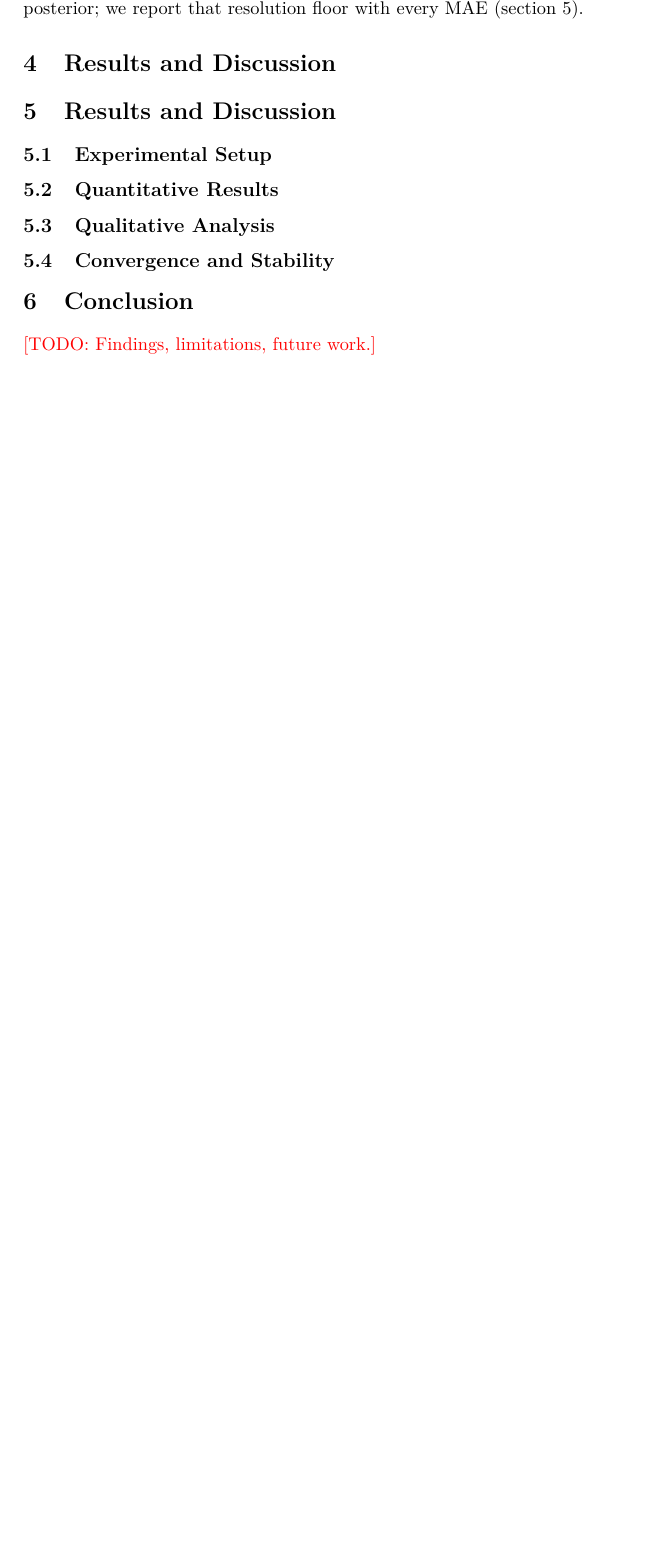
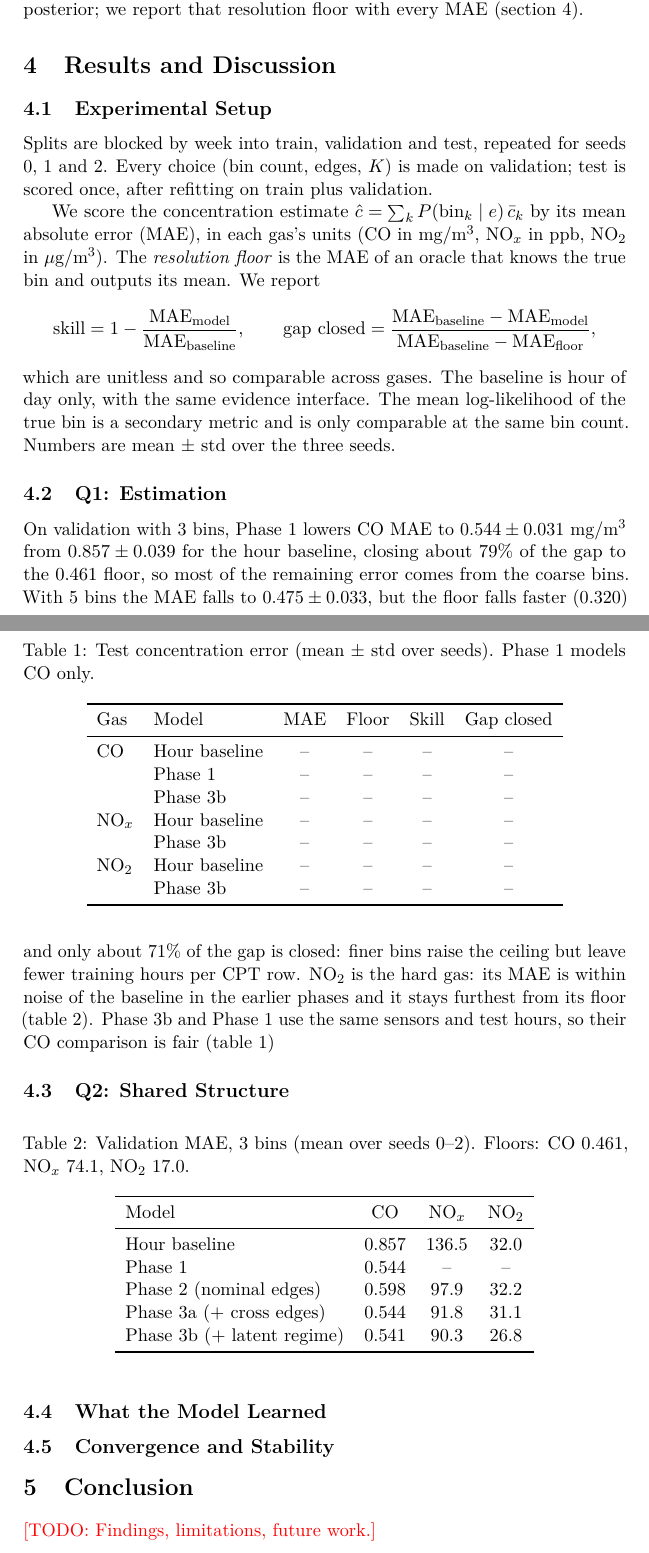
Before and after one commit to kberesfo/CSE-250A-Project, a LaTeX paper (docs/paper/report/main.tex, which reads docs/paper/report/sections/04_results.tex): part of page 6 of 8 before the commit and two parts of pages 6 and 7 of 9 after it, the two joined at a grey line, cut so that both start at the same text, the shorter picture padded with empty space. Compiled offline with pdfLaTeX; a LaTeX package or settings file that is missing is left out.

Commit message:
added to results and contribution

```diff
--- a/docs/paper/report/sections/04_results.tex
+++ b/docs/paper/report/sections/04_results.tex
@@ -1,50 +1,100 @@
 \section{Results and Discussion}
 \label{sec:results}
-\section{Results and Discussion}
-\label{sec:results}
+
 % ~2.5 pages (gets the space freed by dropping the HMM).
 % Organize by research question; every number comes from
 % notebooks/<phase>/eval.ipynb -> results/<phase>/ and its [Exp] issue.
 % Report val for every comparison; test once, in the main table only.
 
 \subsection{Experimental Setup}
-% ~0.25 page.
-% - Split: blocked by week, train/val/test; seeds (0,1,2 for the study).
-% - Metrics: accuracy (chance ~1/3 at 3 quantile bins), mean log-lik,
-%   macro-F1 / BER; concentration MAE/RMSE (mg/m^3) vs resolution floor.
-% - Baseline: hour-of-day only, same evidence interface.
-% - Configurations: Phase 1 (CO only), Phase 2 (3 gases + cross edges),
-%   Phase 3a (\todo), Phase 3b (latent regime, K_R in {2,3,4}); K = 3 vs 7 bins.
+\label{sec:setup}
+Splits are blocked by week into train, validation and test, repeated for seeds 0, 1 and 2.
+Every choice (bin count, edges, $K$) is made on validation; test is scored once, after
+refitting on train plus validation.
 
-\subsection{Quantitative Results}
-% ~1 page. One main table + 1 figure.
-% - Main table: rows = baseline, Phase 1, 2, 3a, 3b; cols = acc, LL, MAE,
-%   floor; per gas where it applies. (Test numbers here, once.)
-% - Q1: Phase 1 vs baseline: acc 0.828 vs 0.591 (+23.7 pp), LL -0.662 vs
-%   -0.854, MAE 0.556 vs floor 0.526 (val, n = 2064).
-% - Bins: 7 bins lowers accuracy (more classes) but MAE drops to 0.448;
-%   argue MAE is the fair comparison across bin counts.
-% - Q2: Phase 2 vs Phase 1 per gas \todo; does adding cross edges help NO2?
-% - Q3: Phase 3b vs Phase 2: +0.39 nats/h val LL; \todo accuracy / MAE.
-% - Figure: val LL or MAE by phase, or model-selection plot over K_R.
+We score the concentration estimate $\hat{c}=\sum_k P(\mathrm{bin}_k\mid e)\,\bar{c}_k$
+by its mean absolute error (MAE), in each gas's units (CO in mg/m$^3$, NO$_x$ in ppb,
+NO$_2$ in $\mu$g/m$^3$). The \emph{resolution floor} is the MAE of an oracle that knows the true bin
+and outputs its mean. We report
+\[
+\text{skill}=1-\frac{\mathrm{MAE}_{\text{model}}}{\mathrm{MAE}_{\text{baseline}}},\qquad
+\text{gap closed}=\frac{\mathrm{MAE}_{\text{baseline}}-\mathrm{MAE}_{\text{model}}}
+{\mathrm{MAE}_{\text{baseline}}-\mathrm{MAE}_{\text{floor}}},
+\]
+which are unitless and so comparable across gases. The baseline is hour of day only, with the same
+evidence interface. The mean log-likelihood of the true bin is a secondary metric and is only
+comparable at the same bin count. Numbers are mean $\pm$ std over the three seeds.
 
-\subsection{Qualitative Analysis}
-% ~0.75 page.
-% - CPTs match intuition: P(CO | hour) shows rush hours / night lows.
-% - Cross-sensitivity: S4 tracks CO more than nominal NO2 -> NO2 hardest gas;
-%   high raw corr edges rejected (S1<-C6H6, S5<-NO2) = shared traffic signal.
-% - Latent regime: states by hour/weekday (posterior_by_hour figure);
-%   B1 check: within-regime gas corr ~0.05 vs ~0.54 within hour
-%   (\todo confirm sensors-only number).
-% - Failure modes: overconfidence from double-counted sensors (drop-one
-%   ablation); C6H6 is a re-reading of S2; drift ignored.
+\subsection{Q1: Estimation}
+\label{sec:q1}
+% TODO(Muska's run): fill the -- cells from results/final/test_grid.csv; set headline bin count.
+\begin{table}[htbp]
+\centering
+\caption{Test concentration error (mean $\pm$ std over seeds). Phase 1 models CO only.}
+\label{tab:main}
+\begin{tabular}{llcccc}
+\toprule
+Gas & Model & MAE & Floor & Skill & Gap closed \\
+\midrule
+CO & Hour baseline & -- & -- & -- & -- \\
+   & Phase 1       & -- & -- & -- & -- \\
+   & Phase 3b      & -- & -- & -- & -- \\
+NO$_x$ & Hour baseline & -- & -- & -- & -- \\
+   & Phase 3b      & -- & -- & -- & -- \\
+NO$_2$ & Hour baseline & -- & -- & -- & -- \\
+   & Phase 3b      & -- & -- & -- & -- \\
+\bottomrule
+\end{tabular}
+\end{table}
+
+%\begin{figure}[t]
+%\centering
+% \includegraphics[width=\linewidth]{figures/final/test_mae_3bins.png} % update name/bin count
+% \caption{Test MAE per gas: hour baseline, Phase 1, Phase 3b and the resolution floor.}
+% \label{fig:test-mae}
+% \end{figure}
+
+On validation with 3 bins, Phase 1 lowers CO MAE to $0.544\pm0.031$ mg/m$^3$ from
+$0.857\pm0.039$ for the hour baseline, closing about 79\% of the gap to the
+$0.461$ floor, so most of the remaining error comes from the coarse bins. With 5 bins the MAE falls to
+$0.475\pm0.033$, but the floor falls faster ($0.320$) and only about 71\% of the gap is closed:
+finer bins raise the ceiling but leave fewer training hours per CPT row.
+NO$_2$ is the hard gas: its MAE is within noise of the baseline in the earlier phases and it stays
+furthest from its floor (\cref{tab:ladder}). Phase 3b and Phase 1 use the same sensors and test hours,
+so their CO comparison is fair (\cref{tab:main}) %, \cref{fig:test-mae}).
+
+\subsection{Q2: Shared Structure}
+\label{sec:q2}
+\begin{table}[htbp]
+\centering
+\caption{Validation MAE, 3 bins (mean over seeds 0--2). Floors: CO 0.461, NO$_x$ 74.1, NO$_2$ 17.0.}
+\label{tab:ladder}
+\begin{tabular}{lccc}
+\toprule
+Model & CO & NO$_x$ & NO$_2$ \\
+\midrule
+Hour baseline            & 0.857 & 136.5 & 32.0 \\
+Phase 1                  & 0.544 & --    & --   \\
+Phase 2 (nominal edges)  & 0.598 & 97.9  & 32.2 \\
+Phase 3a (+ cross edges) & 0.544 & 91.8  & 31.1 \\
+Phase 3b (+ latent regime) & 0.541 & 90.3 & 26.8 \\
+\bottomrule
+\end{tabular}
+\end{table}
+
+% Val ladder table, concentration MAE per gas at the headline bin count: hour → Phase 1 → Phase 2 (nominal) → 3a (+ cross edges) → 3b (+ latent regime). 2 → 3a uses 3a's "vs Phase 2" column; 3a → 3b uses 3b's "vs Phase 3a" column.
+% The ablation for the regime is 3b vs 3a, not 3b vs Phase 2. The "+0.39 nats/h" joint fit in the 3b notebook is against the 3a network (phase2_network there is mislabeled).
+% B1 check: mean gas–gas rank correlation 0.66 raw, 0.54 within hour, 0.05 within regime, 0.39 with the regime inferred from sensors only; NOx–NO2 keeps about 0.22. Figure: figures/phase3b/b1_check.png.
+% Per-gas MAE barely changes from 3a to 3b. The regime fixes correlations between gases, which per-gas metrics can't see. Fill the \todo with 3b's "vs Phase 3a" numbers (mean ± std).
+
+\subsection{What the Model Learned}
+\label{sec:learned}
+% Regimes: quiet / moderate / busy (weekday peaks 08–10 and 17–20 h); figure p_event_given_hour_weekday.png; P(gas | Event) table in the appendix; seeds differ by ≤ 0.08.
+% Cross-sensitivity (1–2 lines, details in \cref{app:cross}): S4 tracks CO more than its nominal NO2, so NO2 is the hardest gas to read.
+% Failure modes: peaks capped at the top bin mean (concentration trace figure); seasonal drift (Phase 2 drift check); overconfidence from double-counted sensors. Keep this one: Phase 1's drop-one-sensor ablation is current (removing S1 or S5 raises val log-lik in every seed).
 
 \subsection{Convergence and Stability}
-% ~0.5 page.
-% - EM objective monotone in every run; Phase 1 converges in 3 iterations
-%   (CO observed 82% of hours).
-% - Phase 3b: local optima + label switching; restarts matched by Hungarian;
-%   K_R = 3 stable, K_R = 4 not identifiable across restarts; K_R = 2 is
-%   the strict alternative. Stability is an interpretability criterion,
-%   not a fit criterion.
-% - Scalability: exact
+\label{sec:convergence}
+% Every EM run is monotone; 3b converges in ≤ 57 iterations. Fill the Phase 1 iteration count from its current run.
+% K selection: val log-lik rises with K, but K = 4 restarts disagree (up to 0.60); K = 3 Event-only is a flagged judgement call; K = 2 is the strict alternative.
+% Scalability: exact enumeration over K_R · K³ hidden states (81 at 3 bins, 375 at 5), linear in N; S4's parent configurations (3⁵ = 243 at 3 bins) dominate the parameter count.
```
Also changed, not shown: docs/paper/report/sections/contributions/yang.tex (+3 -1 lines).
